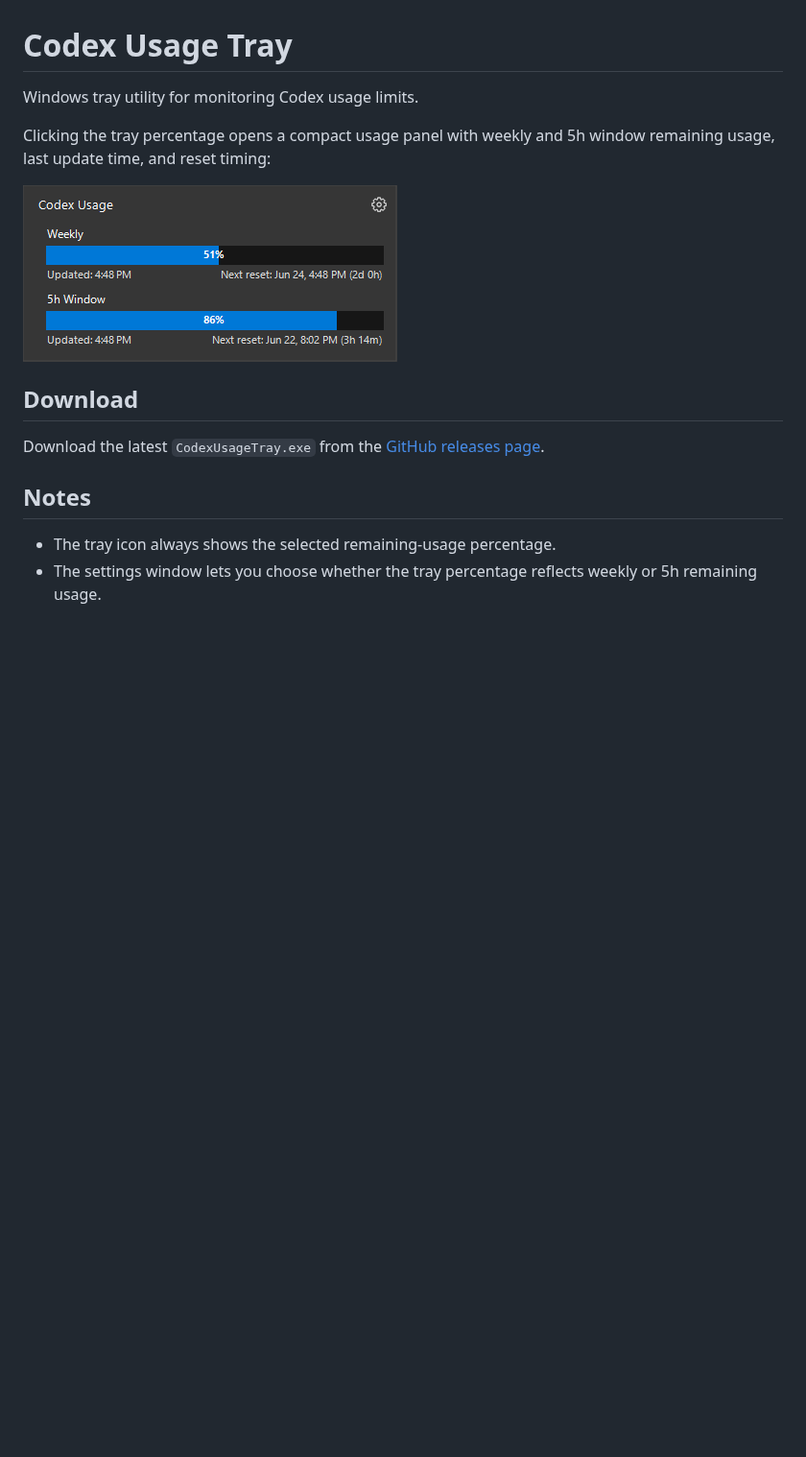
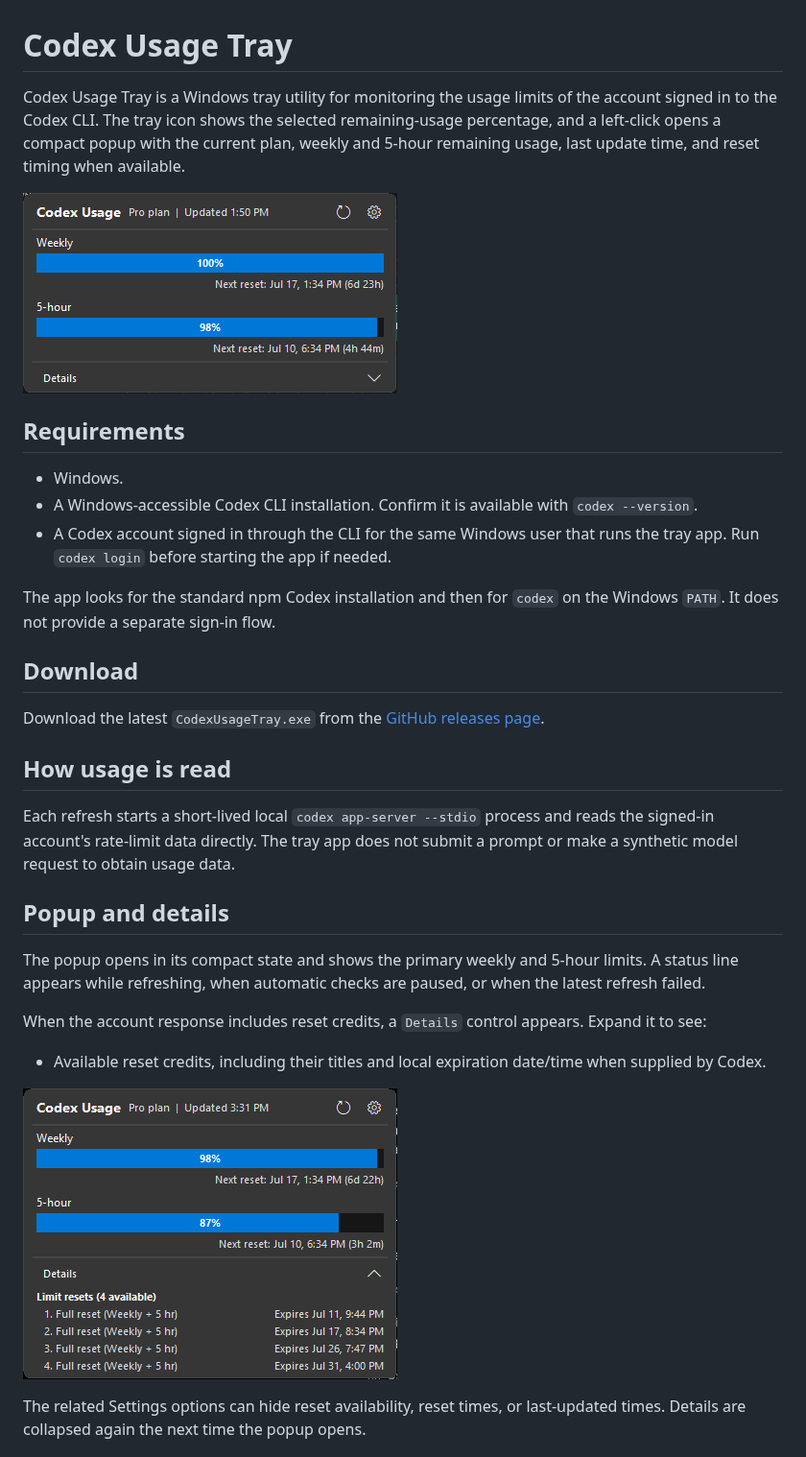
Before and after one commit to jeremygold02/codex-usage-tray-icon, a Markdown page: README.md, the part around one of its changes. Shown at 96% size. Rendered like a GitHub page; pictures changed too: docs/images/tray-usage-details.png (added), docs/images/tray-usage-popup.png; blank space fills up the shorter version.

Commit message:
docs: update usage tray guidance and screenshots

```diff
--- a/README.md
+++ b/README.md
@@ -1,16 +1,34 @@
 # Codex Usage Tray
 
-Windows tray utility for monitoring Codex usage limits.
-
-Clicking the tray percentage opens a compact usage panel with weekly and 5h window remaining usage, last update time, and reset timing:
+Codex Usage Tray is a Windows tray utility for monitoring the usage limits of the account signed in to the Codex CLI. The tray icon shows the selected remaining-usage percentage, and a left-click opens a compact popup with the current plan, weekly and 5-hour remaining usage, last update time, and reset timing when available.
 
 ![Codex Usage tray popup](docs/images/tray-usage-popup.png)
+
+## Requirements
+
+- Windows.
+- A Windows-accessible Codex CLI installation. Confirm it is available with `codex --version`.
+- A Codex account signed in through the CLI for the same Windows user that runs the tray app. Run `codex login` before starting the app if needed.
+
+The app looks for the standard npm Codex installation and then for `codex` on the Windows `PATH`. It does not provide a separate sign-in flow.
 
 ## Download
 
 Download the latest `CodexUsageTray.exe` from the [GitHub releases page](https://github.com/jeremygold02/codex-usage-tray-icon/releases/latest).
 
-## Notes
+## How usage is read
 
-- The tray icon always shows the selected remaining-usage percentage.
-- The settings window lets you choose whether the tray percentage reflects weekly or 5h remaining usage.
+Each refresh starts a short-lived local `codex app-server --stdio` process and reads the signed-in account's rate-limit data directly. The tray app does not submit a prompt or make a synthetic model request to obtain usage data.
+
+## Popup and details
+
+The popup opens in its compact state and shows the primary weekly and 5-hour limits. A status line appears while refreshing, when automatic checks are paused, or when the latest refresh failed.
+
+When the account response includes reset credits, a `Details` control appears. Expand it to see:
+
+- Available reset credits, including their titles and local expiration date/time when supplied by Codex.
+
+![Expanded Codex Usage details](docs/images/tray-usage-details.png)
+
+The related Settings options can hide reset availability, reset times, or last-updated times. Details are collapsed again the next time the popup opens.
+
```
Also changed, not shown: other parts of README.md (+24 -0 lines), docs/images/settings.png (added).
